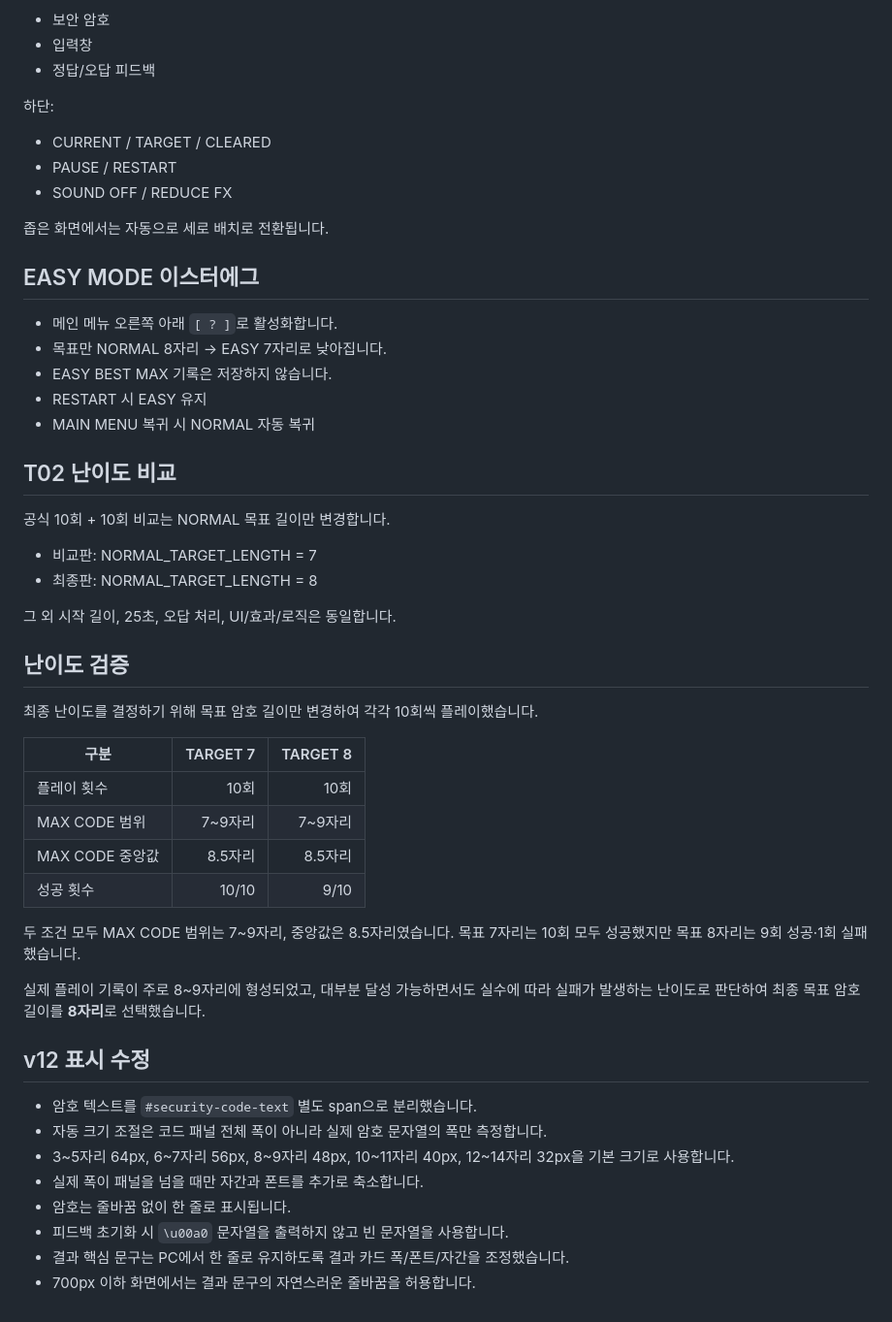
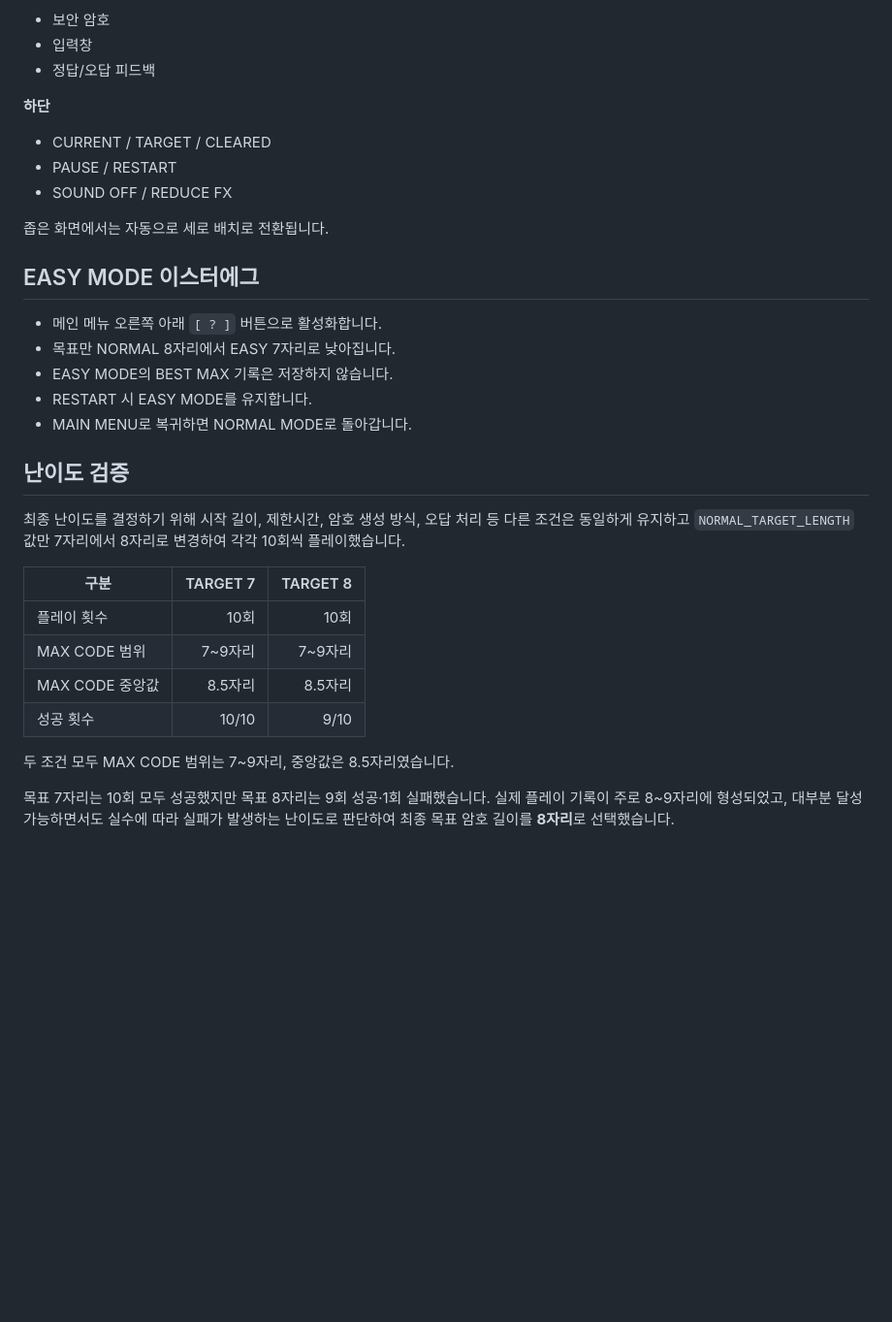
Before and after one commit to Taetaeeee/SKT_ALEPT_Tasks, a Markdown page: T02_code_break/README.md, the part around one of its changes. Shown at 97% size. Rendered like a GitHub page; blank space fills up the shorter version.

Commit message:
Revise README for game rules and layout details
Updated README.md to reflect game rules, scoring, and layout changes.

```diff
--- a/T02_code_break/README.md
+++ b/T02_code_break/README.md
@@ -50,7 +71,7 @@
 - 입력창
 - 정답/오답 피드백
 
-하단:
+**하단**
 - CURRENT / TARGET / CLEARED
 - PAUSE / RESTART
 - SOUND OFF / REDUCE FX
@@ -58,23 +79,16 @@
 좁은 화면에서는 자동으로 세로 배치로 전환됩니다.
 
 ## EASY MODE 이스터에그
-- 메인 메뉴 오른쪽 아래 `[ ? ]`로 활성화합니다.
-- 목표만 NORMAL 8자리 → EASY 7자리로 낮아집니다.
-- EASY BEST MAX 기록은 저장하지 않습니다.
-- RESTART 시 EASY 유지
-- MAIN MENU 복귀 시 NORMAL 자동 복귀
 
-## T02 난이도 비교
-공식 10회 + 10회 비교는 NORMAL 목표 길이만 변경합니다.
-
-- 비교판: NORMAL_TARGET_LENGTH = 7
-- 최종판: NORMAL_TARGET_LENGTH = 8
-
-그 외 시작 길이, 25초, 오답 처리, UI/효과/로직은 동일합니다.
+- 메인 메뉴 오른쪽 아래 `[ ? ]` 버튼으로 활성화합니다.
+- 목표만 NORMAL 8자리에서 EASY 7자리로 낮아집니다.
+- EASY MODE의 BEST MAX 기록은 저장하지 않습니다.
+- RESTART 시 EASY MODE를 유지합니다.
+- MAIN MENU로 복귀하면 NORMAL MODE로 돌아갑니다.
 
 ## 난이도 검증
 
-최종 난이도를 결정하기 위해 목표 암호 길이만 변경하여 각각 10회씩 플레이했습니다.
+최종 난이도를 결정하기 위해 시작 길이, 제한시간, 암호 생성 방식, 오답 처리 등 다른 조건은 동일하게 유지하고 `NORMAL_TARGET_LENGTH` 값만 7자리에서 8자리로 변경하여 각각 10회씩 플레이했습니다.
 
 | 구분 | TARGET 7 | TARGET 8 |
 | --- | ---: | ---: |
@@ -84,18 +98,5 @@
 | 성공 횟수 | 10/10 | 9/10 |
 
 두 조건 모두 MAX CODE 범위는 7~9자리, 중앙값은 8.5자리였습니다.
-목표 7자리는 10회 모두 성공했지만 목표 8자리는 9회 성공·1회 실패했습니다.
 
-실제 플레이 기록이 주로 8~9자리에 형성되었고,
-대부분 달성 가능하면서도 실수에 따라 실패가 발생하는 난이도로 판단하여
-최종 목표 암호 길이를 **8자리**로 선택했습니다.
-
-## v12 표시 수정
-- 암호 텍스트를 `#security-code-text` 별도 span으로 분리했습니다.
-- 자동 크기 조절은 코드 패널 전체 폭이 아니라 실제 암호 문자열의 폭만 측정합니다.
-- 3~5자리 64px, 6~7자리 56px, 8~9자리 48px, 10~11자리 40px, 12~14자리 32px을 기본 크기로 사용합니다.
-- 실제 폭이 패널을 넘을 때만 자간과 폰트를 추가로 축소합니다.
-- 암호는 줄바꿈 없이 한 줄로 표시됩니다.
-- 피드백 초기화 시 `\u00a0` 문자열을 출력하지 않고 빈 문자열을 사용합니다.
-- 결과 핵심 문구는 PC에서 한 줄로 유지하도록 결과 카드 폭/폰트/자간을 조정했습니다.
-- 700px 이하 화면에서는 결과 문구의 자연스러운 줄바꿈을 허용합니다.
+목표 7자리는 10회 모두 성공했지만 목표 8자리는 9회 성공·1회 실패했습니다. 실제 플레이 기록이 주로 8~9자리에 형성되었고, 대부분 달성 가능하면서도 실수에 따라 실패가 발생하는 난이도로 판단하여 최종 목표 암호 길이를 **8자리**로 선택했습니다.
```
Also changed, not shown: other parts of T02_code_break/README.md (+31 -10 lines).
